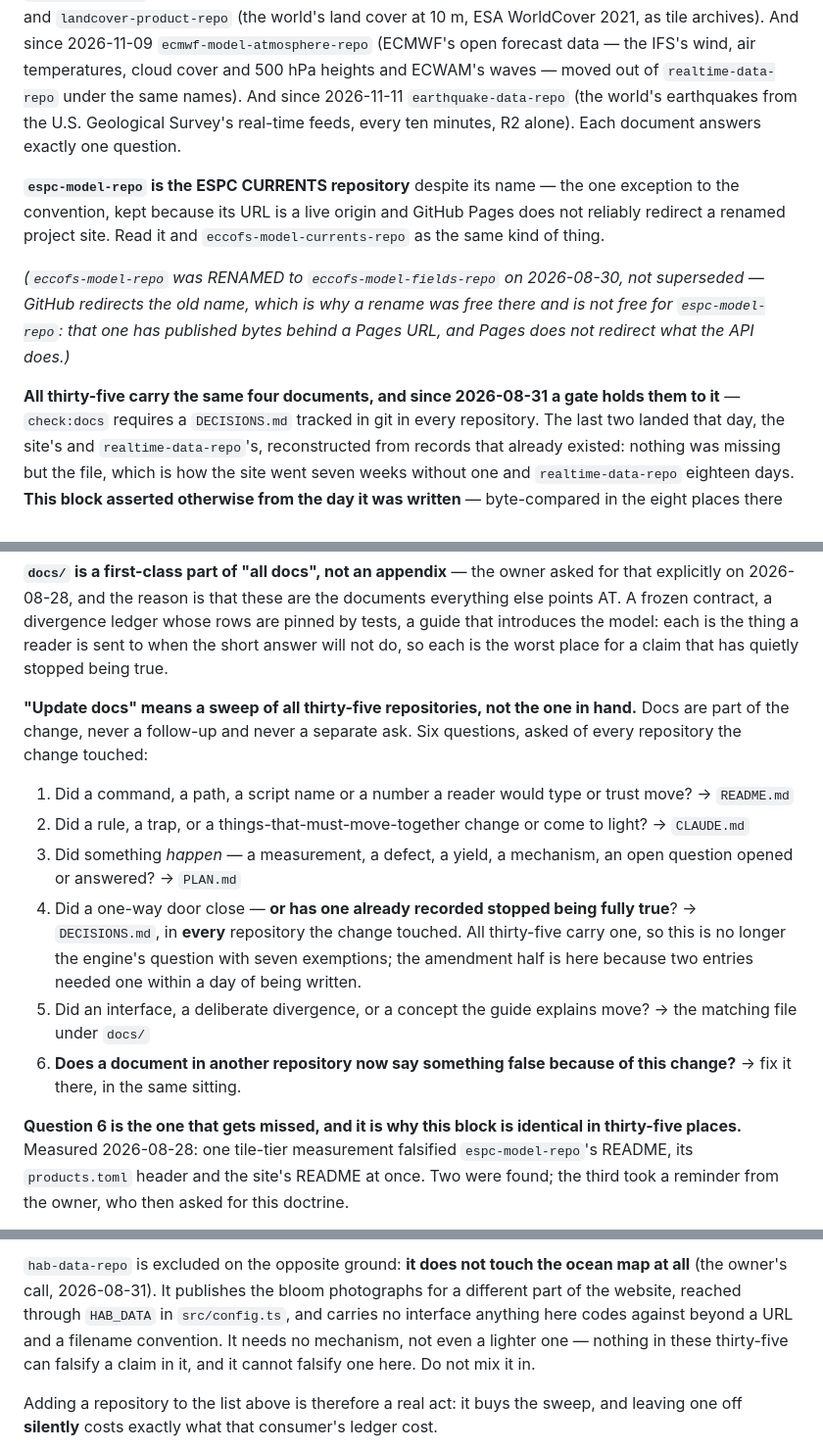
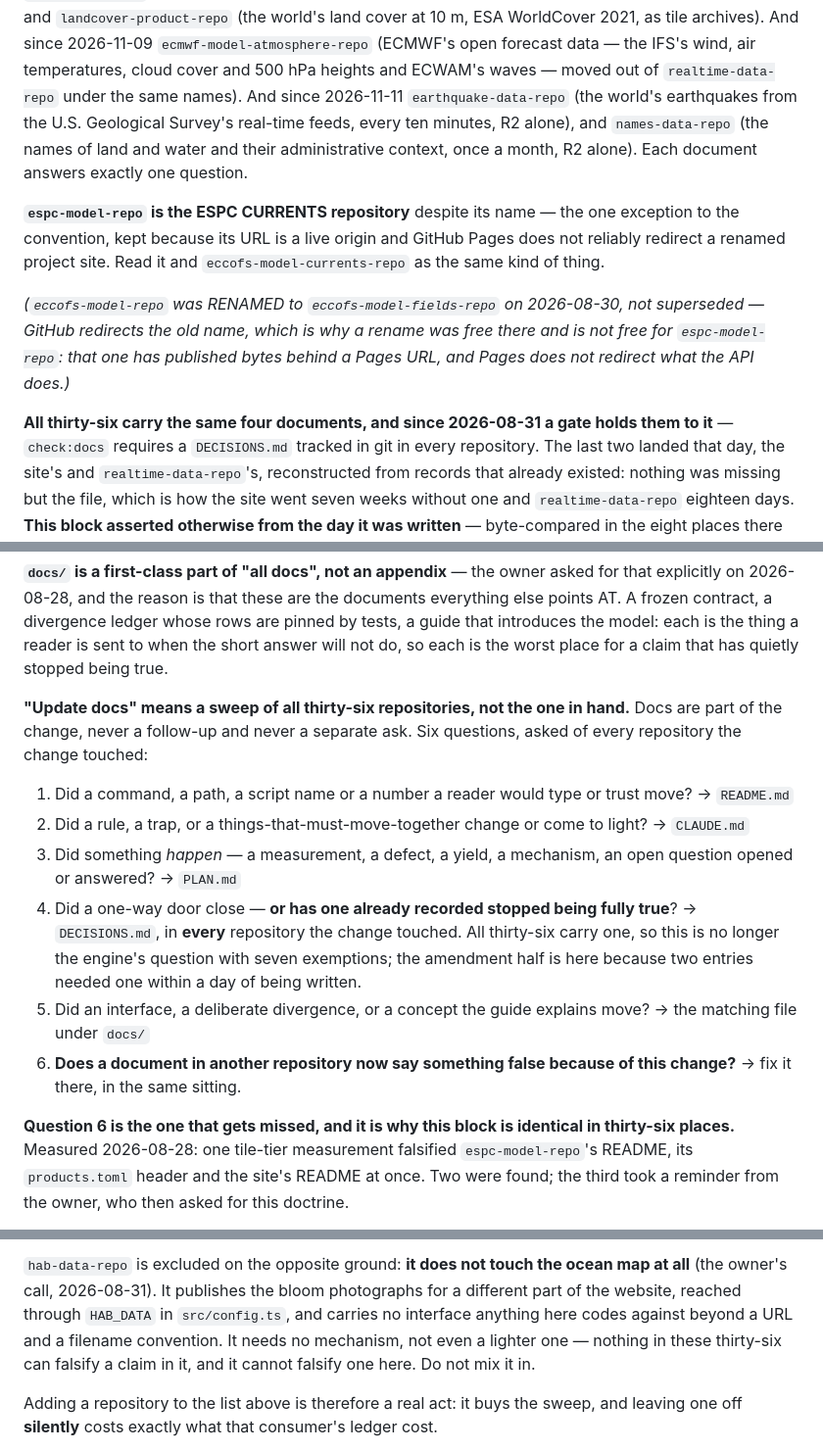
Before and after one commit to oceansensing/realtime-data-repo, a Markdown page: CLAUDE.md, 3 parts joined by grey strips. Shown at 98% size. Drawn GitHub-style.

Commit message:
The doctrine at thirty-six: names-data-repo, the names of land and water and their administrative context once a month, R2 alone [skip ci]
Co-Authored-By: Claude Opus 5.5 <noreply@anthropic.com>

```diff
--- a/CLAUDE.md
+++ b/CLAUDE.md
@@ -46,7 +46,8 @@ HydroSHEDS v2) and `landcover-product-repo` (the world's land cover at 10 m, ESA
 archives). And since 2026-11-09 `ecmwf-model-atmosphere-repo` (ECMWF's open forecast data — the
 IFS's wind, air temperatures, cloud cover and 500 hPa heights and ECWAM's waves — moved out of
 `realtime-data-repo` under the same names). And since 2026-11-11 `earthquake-data-repo` (the world's
-earthquakes from the U.S. Geological Survey's real-time feeds, every ten minutes, R2 alone). Each document answers
+earthquakes from the U.S. Geological Survey's real-time feeds, every ten minutes, R2 alone), and `names-data-repo`
+(the names of land and water and their administrative context, once a month, R2 alone). Each document answers
 exactly one question.
 
 **`espc-model-repo` is the ESPC CURRENTS repository** despite its name — the
@@ -59,7 +60,7 @@ not superseded — GitHub redirects the old name, which is why a rename was
 free there and is not free for `espc-model-repo`: that one has published
 bytes behind a Pages URL, and Pages does not redirect what the API does.)*
 
-**All thirty-five carry the same four documents, and since 2026-08-31 a gate holds
+**All thirty-six carry the same four documents, and since 2026-08-31 a gate holds
 them to it** — `check:docs` requires a `DECISIONS.md` tracked in git in every
 repository. The last two landed that day, the site's and
 `realtime-data-repo`'s, reconstructed from records that already existed:
@@ -86,7 +87,7 @@ whose rows are pinned by tests, a guide that introduces the model: each is
 the thing a reader is sent to when the short answer will not do, so each is
 the worst place for a claim that has quietly stopped being true.
 
-**"Update docs" means a sweep of all thirty-five repositories, not the one in hand.**
+**"Update docs" means a sweep of all thirty-six repositories, not the one in hand.**
 Docs are part of the change, never a follow-up and never a separate ask. Six
 questions, asked of every repository the change touched:
 
@@ -98,7 +99,7 @@ questions, asked of every repository the change touched:
    open question opened or answered? → `PLAN.md`
 4. Did a one-way door close — **or has one already recorded stopped being
    fully true**? → `DECISIONS.md`, in **every** repository the change
-   touched. All thirty-five carry one, so this is no longer the
+   touched. All thirty-six carry one, so this is no longer the
    engine's question with seven exemptions; the amendment half is here
    because two entries needed one within a day of being written.
 5. Did an interface, a deliberate divergence, or a concept the guide explains
@@ -107,7 +108,7 @@ questions, asked of every repository the change touched:
    this change?** → fix it there, in the same sitting.
 
 **Question 6 is the one that gets missed, and it is why this block is
-identical in thirty-five places.** Measured 2026-08-28: one tile-tier measurement
+identical in thirty-six places.** Measured 2026-08-28: one tile-tier measurement
 falsified `espc-model-repo`'s README, its `products.toml` header and the
 site's README at once. Two were found; the third took a reminder from the
 owner, who then asked for this doctrine.
@@ -130,7 +131,7 @@ ocean map at all** (the owner's call, 2026-08-31). It publishes the bloom
 photographs for a different part of the website, reached through `HAB_DATA`
 in `src/config.ts`, and carries no interface anything here codes against
 beyond a URL and a filename convention. It needs no mechanism, not even a
-lighter one — nothing in these thirty-five can falsify a claim in it, and it cannot
+lighter one — nothing in these thirty-six can falsify a claim in it, and it cannot
 falsify one here. Do not mix it in.
 
 Adding a repository to the list above is therefore a real act: it buys the
```
Also changed, not shown: other parts of CLAUDE.md (+1 -1 lines).
